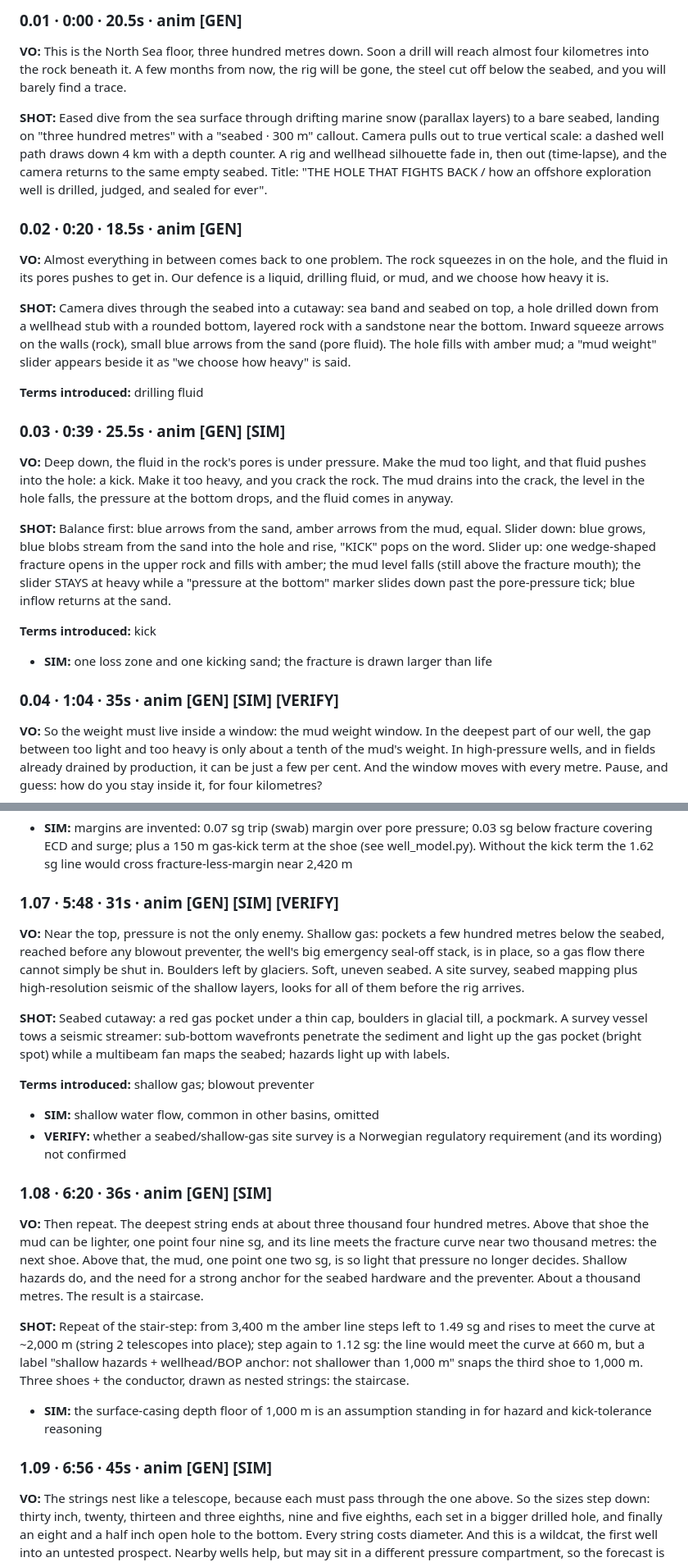
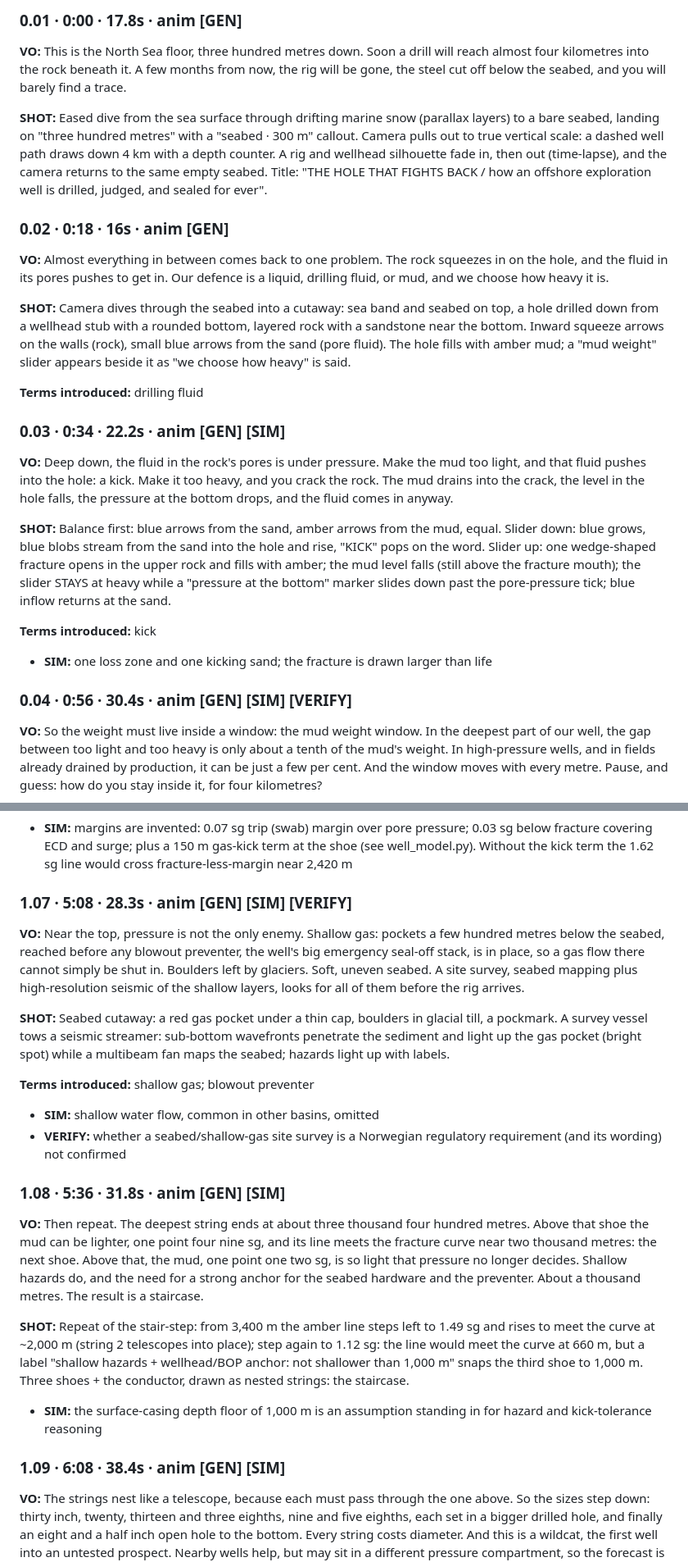
Before and after one commit to kristjohns/Drilling-Well-Course, a Markdown page: script/NARRATION.md, 2 parts joined by grey strips. Shown at 82% size. Drawn GitHub-style.

Commit message:
NARRATION.md with voice-timed timestamps (36:42)
Co-Authored-By: Claude Opus 5.5 <noreply@anthropic.com>
Claude-Session: https://claude.ai/code/session_012prWYu7W57NXBdH8v3VCEz

```diff
--- a/script/NARRATION.md
+++ b/script/NARRATION.md
@@ -6,11 +6,11 @@ Runtime 30:00 · tags: **[NO]** Norway-specific · **[GEN]** general industry ·
 
-### 0.01 · 0:00 · 20.5s · anim **[GEN]**
+### 0.01 · 0:00 · 17.8s · anim **[GEN]**
 
 **VO:** This is the North Sea floor, three hundred metres down. Soon a drill will reach almost four kilometres into the rock beneath it. A few months from now, the rig will be gone, the steel cut off below the seabed, and you will barely find a trace.
 
 **SHOT:** Eased dive from the sea surface through drifting marine snow (parallax layers) to a bare seabed, landing on "three hundred metres" with a "seabed · 300 m" callout. Camera pulls out to true vertical scale: a dashed well path draws down 4 km with a depth counter. A rig and wellhead silhouette fade in, then out (time-lapse), and the camera returns to the same empty seabed. Title: "THE HOLE THAT FIGHTS BACK / how an offshore exploration well is drilled, judged, and sealed for ever".
 
-### 0.02 · 0:20 · 18.5s · anim **[GEN]**
+### 0.02 · 0:18 · 16s · anim **[GEN]**
 
 **VO:** Almost everything in between comes back to one problem. The rock squeezes in on the hole, and the fluid in its pores pushes to get in. Our defence is a liquid, drilling fluid, or mud, and we choose how heavy it is.
 
@@ -18,7 +18,7 @@ Runtime 30:00 · tags: **[NO]** Norway-specific · **[GEN]** general industry ·
 
 **Terms introduced:** drilling fluid
 
-### 0.03 · 0:39 · 25.5s · anim **[GEN]** **[SIM]**
+### 0.03 · 0:34 · 22.2s · anim **[GEN]** **[SIM]**
 
 **VO:** Deep down, the fluid in the rock's pores is under pressure. Make the mud too light, and that fluid pushes into the hole: a kick. Make it too heavy, and you crack the rock. The mud drains into the crack, the level in the hole falls, the pressure at the bottom drops, and the fluid comes in anyway.
 
@@ -28,7 +28,7 @@ Runtime 30:00 · tags: **[NO]** Norway-specific · **[GEN]** general industry ·
 
 - **SIM:** one loss zone and one kicking sand; the fracture is drawn larger than life
 
-### 0.04 · 1:04 · 35s · anim **[GEN]** **[SIM]** **[VERIFY]**
+### 0.04 · 0:56 · 30.4s · anim **[GEN]** **[SIM]** **[VERIFY]**
 
 **VO:** So the weight must live inside a window: the mud weight window. In the deepest part of our well, the gap between too light and too heavy is only about a tenth of the mud's weight. In high-pressure wells, and in fields already drained by production, it can be just a few per cent. And the window moves with every metre. Pause, and guess: how do you stay inside it, for four kilometres?
 
@@ -109,7 +109,7 @@ Runtime 30:00 · tags: **[NO]** Norway-specific · **[GEN]** general industry ·
 
 - **SIM:** margins are invented: 0.07 sg trip (swab) margin over pore pressure; 0.03 sg below fracture covering ECD and surge; plus a 150 m gas-kick term at the shoe (see well_model.py). Without the kick term the 1.62 sg line would cross fracture-less-margin near 2,420 m
 
-### 1.07 · 5:48 · 31s · anim **[GEN]** **[SIM]** **[VERIFY]**
+### 1.07 · 5:08 · 28.3s · anim **[GEN]** **[SIM]** **[VERIFY]**
 
 **VO:** Near the top, pressure is not the only enemy. Shallow gas: pockets a few hundred metres below the seabed, reached before any blowout preventer, the well's big emergency seal-off stack, is in place, so a gas flow there cannot simply be shut in. Boulders left by glaciers. Soft, uneven seabed. A site survey, seabed mapping plus high-resolution seismic of the shallow layers, looks for all of them before the rig arrives.
 
@@ -120,7 +120,7 @@ Runtime 30:00 · tags: **[NO]** Norway-specific · **[GEN]** general industry ·
 - **SIM:** shallow water flow, common in other basins, omitted
 - **VERIFY:** whether a seabed/shallow-gas site survey is a Norwegian regulatory requirement (and its wording) not confirmed
 
-### 1.08 · 6:20 · 36s · anim **[GEN]** **[SIM]**
+### 1.08 · 5:36 · 31.8s · anim **[GEN]** **[SIM]**
 
 **VO:** Then repeat. The deepest string ends at about three thousand four hundred metres. Above that shoe the mud can be lighter, one point four nine sg, and its line meets the fracture curve near two thousand metres: the next shoe. Above that, the mud, one point one two sg, is so light that pressure no longer decides. Shallow hazards do, and the need for a strong anchor for the seabed hardware and the preventer. About a thousand metres. The result is a staircase.
 
@@ -128,7 +128,7 @@ Runtime 30:00 · tags: **[NO]** Norway-specific · **[GEN]** general industry ·
 
 - **SIM:** the surface-casing depth floor of 1,000 m is an assumption standing in for hazard and kick-tolerance reasoning
 
-### 1.09 · 6:56 · 45s · anim **[GEN]** **[SIM]**
+### 1.09 · 6:08 · 38.4s · anim **[GEN]** **[SIM]**
 
 **VO:** The strings nest like a telescope, because each must pass through the one above. So the sizes step down: thirty inch, twenty, thirteen and three eighths, nine and five eighths, each set in a bigger drilled hole, and finally an eight and a half inch open hole to the bottom. Every string costs diameter. And this is a wildcat, the first well into an untested prospect. Nearby wells help, but may sit in a different pressure compartment, so the forecast is uncertain. The plan keeps a spare, contingency string, in reserve, and that only fits if everything above is sized bigger from the start.
 
```
Also changed, not shown: other parts of script/NARRATION.md (+78 -78 lines).
